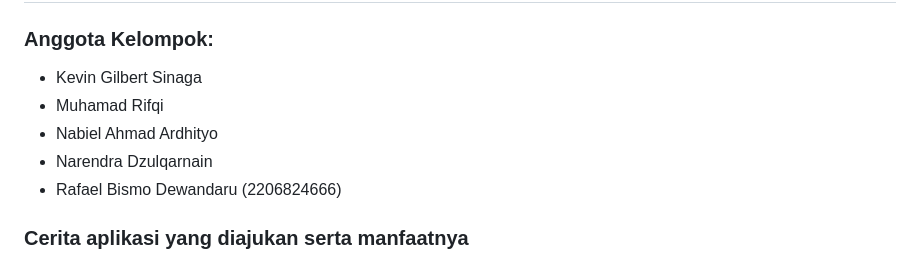
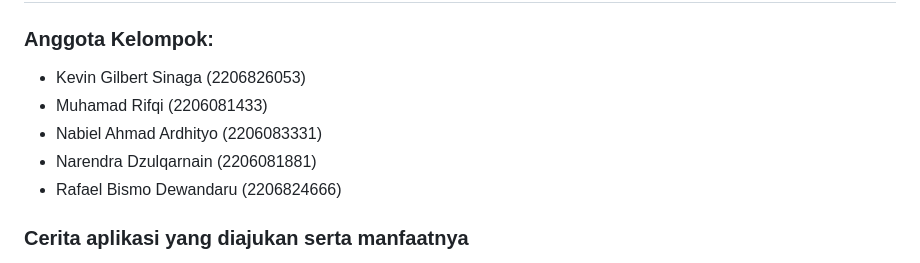
Before and after one commit to PBP-F-F05/InkWanderers, a Markdown page: README.md, the part around one of its changes. Drawn GitHub-style.

Commit message:
Minor update file README

```diff
--- a/README.md
+++ b/README.md
@@ -1,10 +1,10 @@
 # InkWanderers
 
 ### Anggota Kelompok:
-- Kevin Gilbert Sinaga
-- Muhamad Rifqi
-- Nabiel Ahmad Ardhityo
-- Narendra Dzulqarnain
+- Kevin Gilbert Sinaga (2206826053)
+- Muhamad Rifqi (2206081433)
+- Nabiel Ahmad Ardhityo (2206083331)
+- Narendra Dzulqarnain (2206081881)
 - Rafael Bismo Dewandaru (2206824666)
 
 ### Cerita aplikasi yang diajukan serta manfaatnya
```
Also changed, not shown: other parts of README.md (+7 -9 lines).
